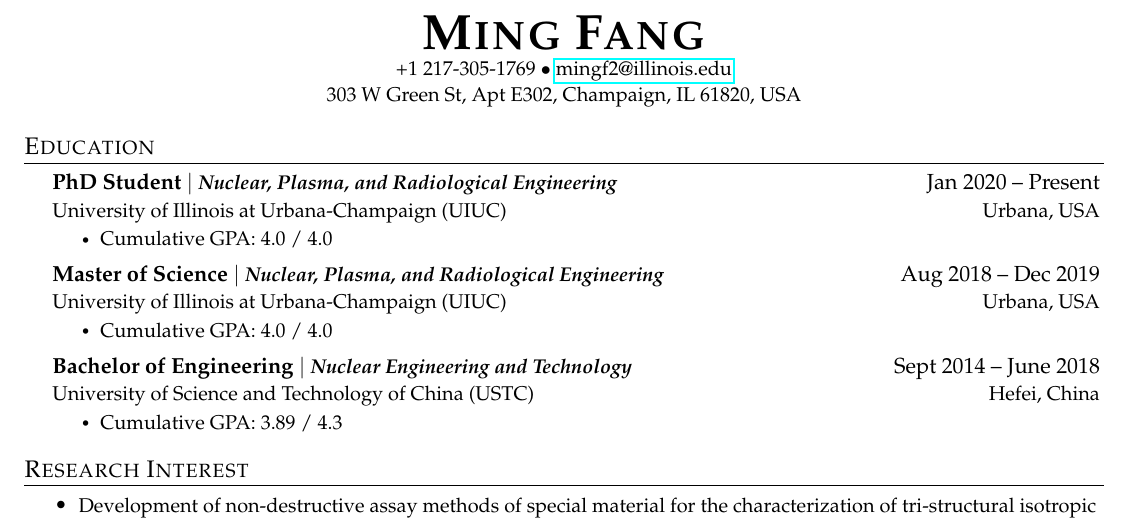
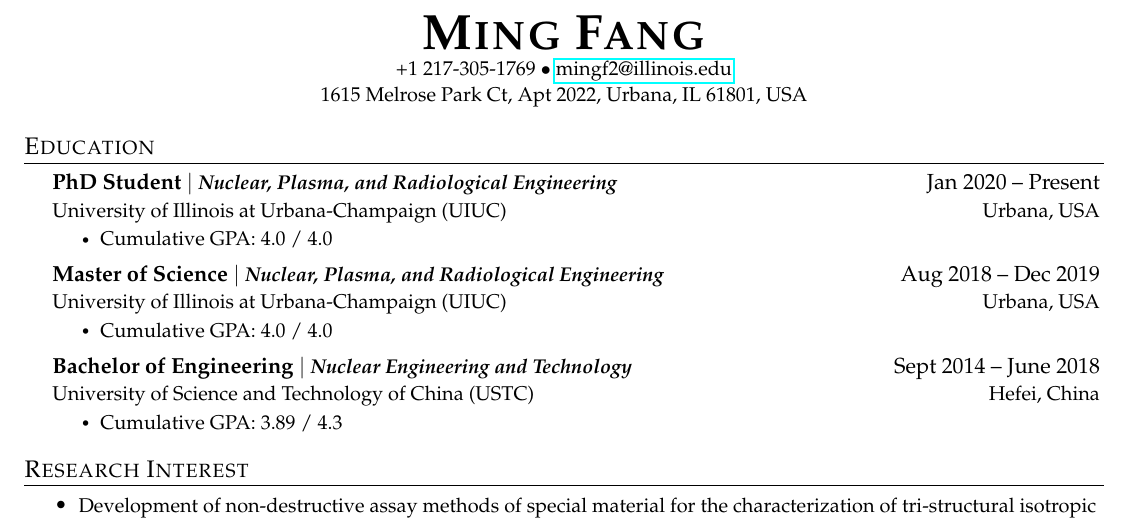
Before and after one commit to fm140905/Ming-CV, a LaTeX CV (CV.tex): part of page 1 of 4, cut so that both start at the same text. Compiled offline with pdfLaTeX.

Commit message:
update address

```diff
--- a/CV.tex
+++ b/CV.tex
@@ -164,8 +164,8 @@ which heading appropriate for the document you are creating.
     \textbf{\Huge \scshape Ming Fang} \\ \vspace{1pt} %\scshape sets small capital letters, remove if desired
     \small +1 217-305-1769 $\bullet$
     \href{mailto:mingf2@illinois.edu}{{mingf2@illinois.edu}}\\ \vspace{1pt}
-    {303 W Green St, Apt E302, Champaign, IL 61820, USA}
-    % {US ADD.: 303 W Green St, Apt E302, Champaign, IL 61820, USA}\\
+    {1615 Melrose Park Ct, Apt 2022, Urbana, IL 61801, USA}
+    % {US ADD: 1615 Melrose Park Ct, Apt 2022, Urbana, IL 61801, USA}\\
     % {Foreign ADD: 9 Wazaoji Road, Yaoxitang Village, Mohuan Township, Longyou County, Quzhou, Zhejiang, China 324400}
     % % Be sure to use a professional *personal* email address
     % \href{https://linkedin.com/in/your-name-here}{\underline{linkedin.com/in/charles-rambo}} $|$
```
Also changed, not shown: Ming_CV.pdf.
